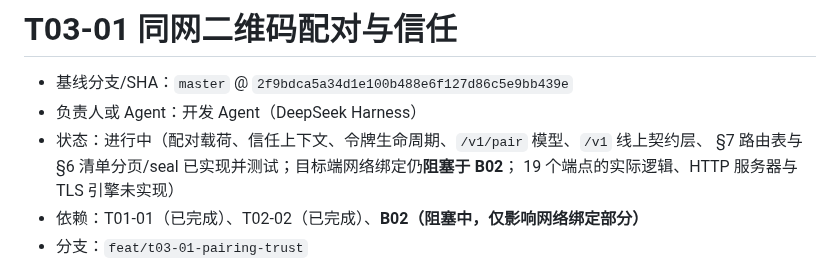
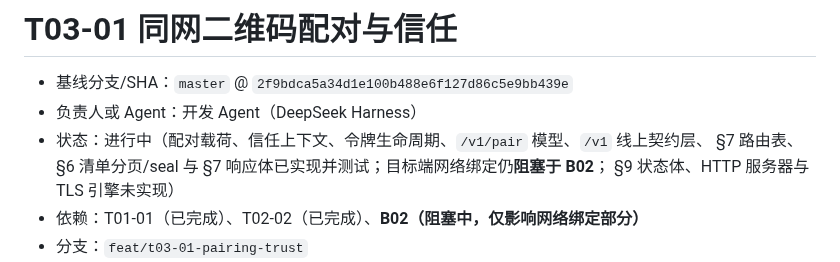
Before and after one commit to yanzhao77/NearSend, a Markdown page: docs/tasks/T03-01.md, the part around one of its changes. GitHub-like rendering.

```diff
--- a/docs/tasks/T03-01.md
+++ b/docs/tasks/T03-01.md
@@ -3,8 +3,8 @@
 - 基线分支/SHA：`master` @ `2f9bdca5a34d1e100b488e6f127d86c5e9bb439e`
 - 负责人或 Agent：开发 Agent（DeepSeek Harness）
 - 状态：进行中（配对载荷、信任上下文、令牌生命周期、`/v1/pair` 模型、`/v1` 线上契约层、
-  §7 路由表与 §6 清单分页/seal 已实现并测试；目标端网络绑定仍**阻塞于 B02**；
-  19 个端点的实际逻辑、HTTP 服务器与 TLS 引擎未实现）
+  §7 路由表、§6 清单分页/seal 与 §7 响应体已实现并测试；目标端网络绑定仍**阻塞于 B02**；
+  §9 状态体、HTTP 服务器与 TLS 引擎未实现）
 - 依赖：T01-01（已完成）、T02-02（已完成）、**B02（阻塞中，仅影响网络绑定部分）**
 - 分支：`feat/t03-01-pairing-trust`
 - 关联规格：
```
Also changed, not shown: other parts of docs/tasks/T03-01.md (+46 -17 lines), docs/PROJECT_LEDGER.md (+7 -2 lines), 1 other file.
